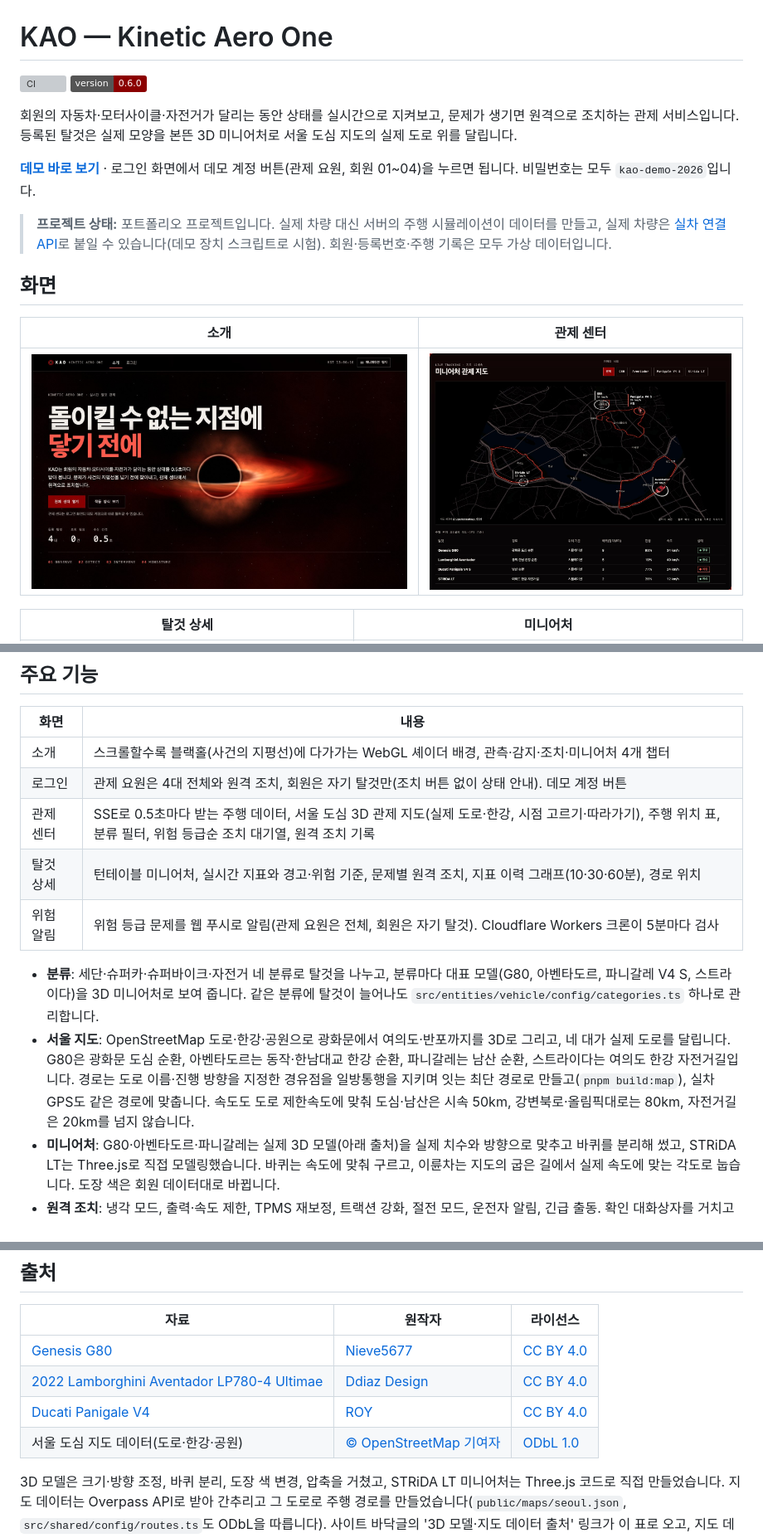
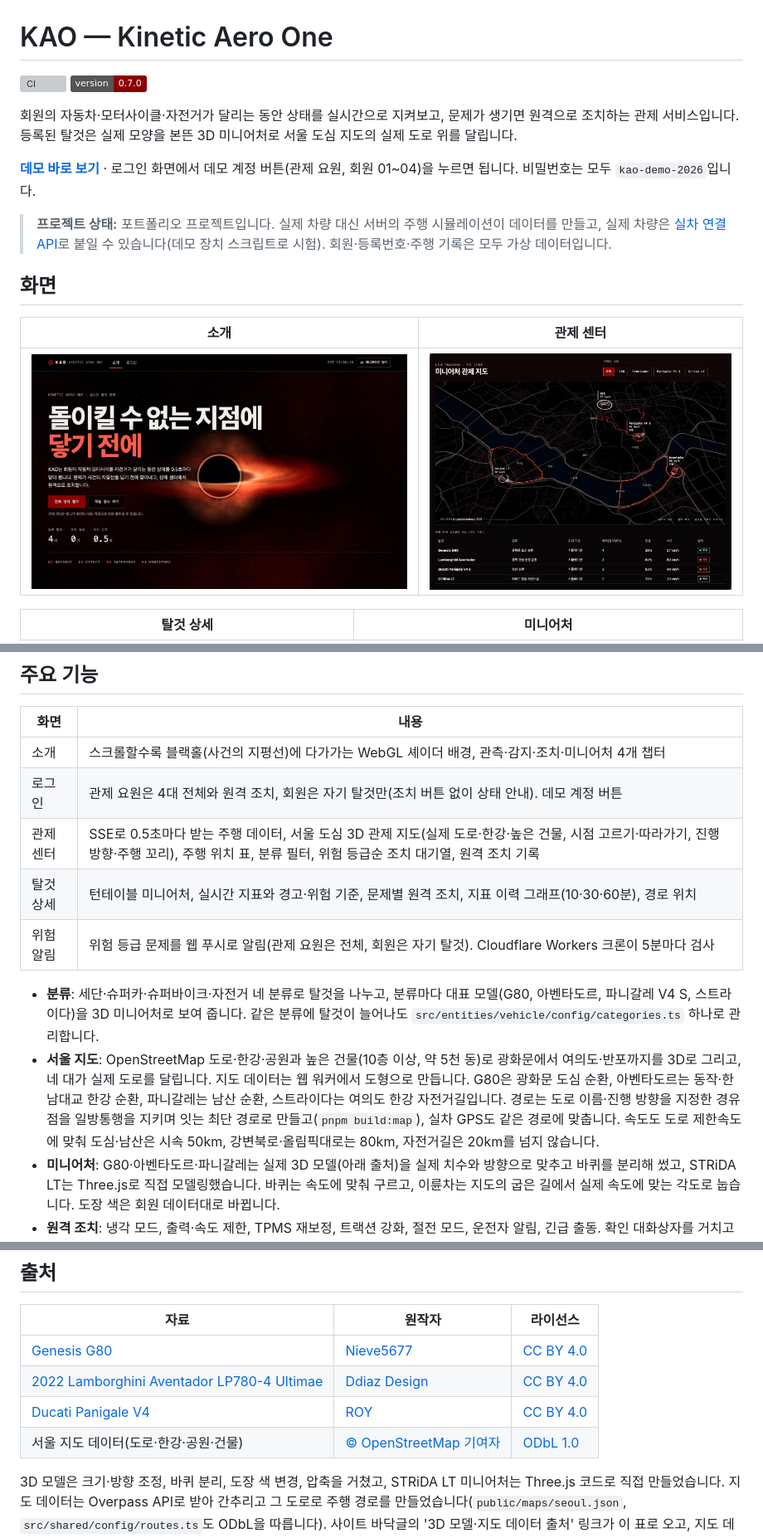
Before and after one commit to ryushin01/kao, a Markdown page: README.md, 3 parts joined by grey strips. Shown at 83% size. GitHub-like rendering; pictures changed too: docs/images/fleet.jpg; badges without logos; grey boxes are pictures that could not be loaded.

```diff
--- a/README.md
+++ b/README.md
@@ -1,7 +1,7 @@
 # KAO — Kinetic Aero One
 
 [![CI](https://github.com/ryushin01/kao/actions/workflows/ci.yml/badge.svg)](https://github.com/ryushin01/kao/actions/workflows/ci.yml)
-![version](https://img.shields.io/badge/version-0.6.0-8B0000)
+![version](https://img.shields.io/badge/version-0.7.0-8B0000)
 
 회원의 자동차·모터사이클·자전거가 달리는 동안 상태를 실시간으로 지켜보고, 문제가 생기면 원격으로 조치하는 관제 서비스입니다. 등록된 탈것은 실제 모양을 본뜬 3D 미니어처로 서울 도심 지도의 실제 도로 위를 달립니다.
 
@@ -33,12 +33,12 @@
 |---|---|
 | 소개 | 스크롤할수록 블랙홀(사건의 지평선)에 다가가는 WebGL 셰이더 배경, 관측·감지·조치·미니어처 4개 챕터 |
 | 로그인 | 관제 요원은 4대 전체와 원격 조치, 회원은 자기 탈것만(조치 버튼 없이 상태 안내). 데모 계정 버튼 |
-| 관제 센터 | SSE로 0.5초마다 받는 주행 데이터, 서울 도심 3D 관제 지도(실제 도로·한강, 시점 고르기·따라가기), 주행 위치 표, 분류 필터, 위험 등급순 조치 대기열, 원격 조치 기록 |
+| 관제 센터 | SSE로 0.5초마다 받는 주행 데이터, 서울 도심 3D 관제 지도(실제 도로·한강·높은 건물, 시점 고르기·따라가기, 진행 방향·주행 꼬리), 주행 위치 표, 분류 필터, 위험 등급순 조치 대기열, 원격 조치 기록 |
 | 탈것 상세 | 턴테이블 미니어처, 실시간 지표와 경고·위험 기준, 문제별 원격 조치, 지표 이력 그래프(10·30·60분), 경로 위치 |
 | 위험 알림 | 위험 등급 문제를 웹 푸시로 알림(관제 요원은 전체, 회원은 자기 탈것). Cloudflare Workers 크론이 5분마다 검사 |
 
 - **분류**: 세단·슈퍼카·슈퍼바이크·자전거 네 분류로 탈것을 나누고, 분류마다 대표 모델(G80, 아벤타도르, 파니갈레 V4 S, 스트라이다)을 3D 미니어처로 보여 줍니다. 같은 분류에 탈것이 늘어나도 `src/entities/vehicle/config/categories.ts` 하나로 관리합니다.
-- **서울 지도**: OpenStreetMap 도로·한강·공원으로 광화문에서 여의도·반포까지를 3D로 그리고, 네 대가 실제 도로를 달립니다. G80은 광화문 도심 순환, 아벤타도르는 동작·한남대교 한강 순환, 파니갈레는 남산 순환, 스트라이다는 여의도 한강 자전거길입니다. 경로는 도로 이름·진행 방향을 지정한 경유점을 일방통행을 지키며 잇는 최단 경로로 만들고(`pnpm build:map`), 실차 GPS도 같은 경로에 맞춥니다. 속도도 도로 제한속도에 맞춰 도심·남산은 시속 50km, 강변북로·올림픽대로는 80km, 자전거길은 20km를 넘지 않습니다.
+- **서울 지도**: OpenStreetMap 도로·한강·공원과 높은 건물(10층 이상, 약 5천 동)로 광화문에서 여의도·반포까지를 3D로 그리고, 네 대가 실제 도로를 달립니다. 지도 데이터는 웹 워커에서 도형으로 만듭니다. G80은 광화문 도심 순환, 아벤타도르는 동작·한남대교 한강 순환, 파니갈레는 남산 순환, 스트라이다는 여의도 한강 자전거길입니다. 경로는 도로 이름·진행 방향을 지정한 경유점을 일방통행을 지키며 잇는 최단 경로로 만들고(`pnpm build:map`), 실차 GPS도 같은 경로에 맞춥니다. 속도도 도로 제한속도에 맞춰 도심·남산은 시속 50km, 강변북로·올림픽대로는 80km, 자전거길은 20km를 넘지 않습니다.
 - **미니어처**: G80·아벤타도르·파니갈레는 실제 3D 모델(아래 출처)을 실제 치수와 방향으로 맞추고 바퀴를 분리해 썼고, STRiDA LT는 Three.js로 직접 모델링했습니다. 바퀴는 속도에 맞춰 구르고, 이륜차는 지도의 굽은 길에서 실제 속도에 맞는 각도로 눕습니다. 도장 색은 회원 데이터대로 바뀝니다.
 - **원격 조치**: 냉각 모드, 출력·속도 제한, TPMS 재보정, 트랙션 강화, 절전 모드, 운전자 알림, 긴급 출동. 확인 대화상자를 거치고 두 번 눌러도 한 번만 보냅니다.
 - **서버리스 시뮬레이션**: 시뮬레이션은 시간의 순수 함수라 어느 서버 인스턴스든 같은 상태를 내고, 원격 조치만 DB에 저장합니다. 지표 이력도 지난 시각을 다시 계산해 그립니다.
@@ -107,7 +107,7 @@ tests/e2e/        Playwright E2E
 | [Genesis G80](https://sketchfab.com/3d-models/genesis-g80-e9abf10cfee04ea480951d3c2f71f060) | [Nieve5677](https://sketchfab.com/niev) | [CC BY 4.0](https://creativecommons.org/licenses/by/4.0/) |
 | [2022 Lamborghini Aventador LP780-4 Ultimae](https://sketchfab.com/3d-models/2022-lamborghini-aventador-lp780-4-ultimae-714a8795e58442258f96bd364b9096b1) | [Ddiaz Design](https://sketchfab.com/ddiaz-design) | [CC BY 4.0](https://creativecommons.org/licenses/by/4.0/) |
 | [Ducati Panigale V4](https://sketchfab.com/3d-models/ducati-panigale-v4-47f87e3d70f644289e34cbff91255d0c) | [ROY](https://sketchfab.com/roy.gearloft.in) | [CC BY 4.0](https://creativecommons.org/licenses/by/4.0/) |
-| 서울 도심 지도 데이터(도로·한강·공원) | [© OpenStreetMap 기여자](https://www.openstreetmap.org/copyright) | [ODbL 1.0](https://opendatacommons.org/licenses/odbl/1-0/) |
+| 서울 지도 데이터(도로·한강·공원·건물) | [© OpenStreetMap 기여자](https://www.openstreetmap.org/copyright) | [ODbL 1.0](https://opendatacommons.org/licenses/odbl/1-0/) |
 
 3D 모델은 크기·방향 조정, 바퀴 분리, 도장 색 변경, 압축을 거쳤고, STRiDA LT 미니어처는 Three.js 코드로 직접 만들었습니다. 지도 데이터는 Overpass API로 받아 간추리고 그 도로로 주행 경로를 만들었습니다(`public/maps/seoul.json`, `src/shared/config/routes.ts`도 ODbL을 따릅니다). 사이트 바닥글의 '3D 모델·지도 데이터 출처' 링크가 이 표로 오고, 지도 데이터는 OpenStreetMap 재단의 출처 표시 지침대로 관제 지도 왼쪽 아래에도 '© OpenStreetMap 기여자'를 띄웁니다.
 
```
Also changed, not shown: other parts of README.md (+1 -1 lines), CHANGELOG.md (+12 -0 lines), docs/development.md (+8 -4 lines), 14 other files.
